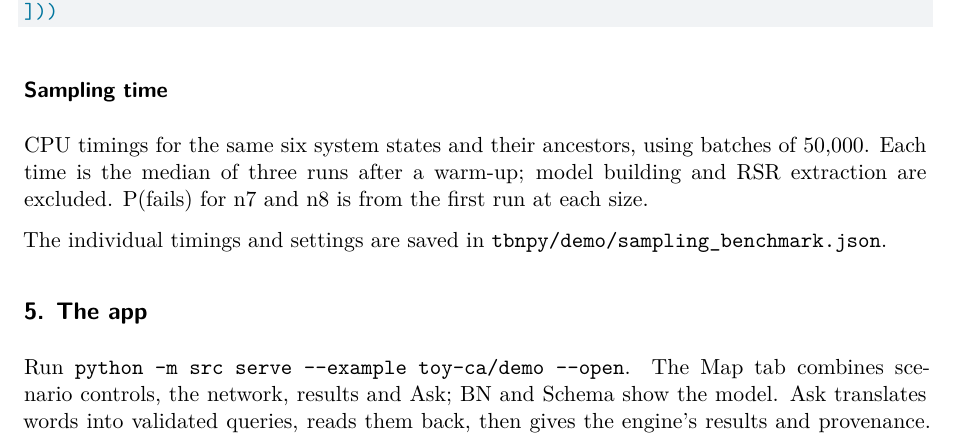
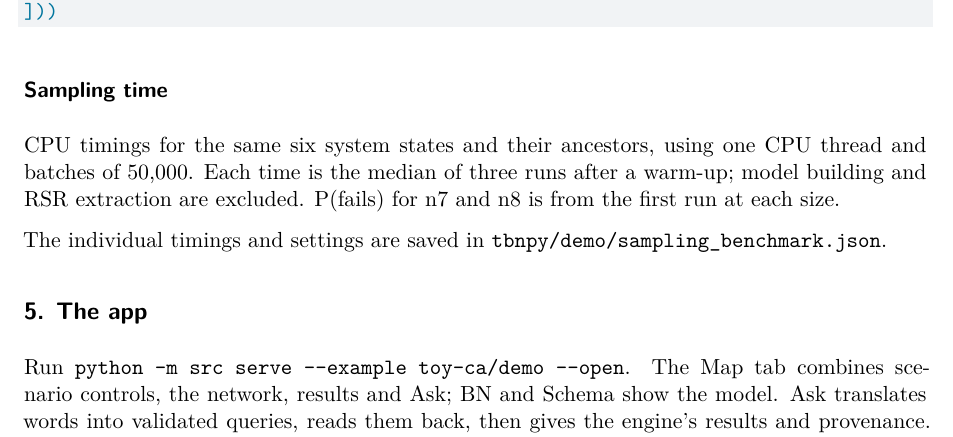
Before and after one commit to dynaryu/bn-transport-eq, a Quarto document (examples/toy-ca/toy-ca-demo.qmd): part of page 6 of 10, cut so that both start at the same text. Rendered offline with R 4.5, knitr and Pandoc in place of Quarto, then LaTeX, with nearby package versions; the code chunks are not run, so their results and figures are left out.

Commit message:
Use one CPU thread for the demo sampling benchmark

````diff
--- a/examples/toy-ca/toy-ca-demo.qmd
+++ b/examples/toy-ca/toy-ca-demo.qmd
@@ -394,7 +394,7 @@ show_table(pd.DataFrame([
 
 ### Sampling time
 
-CPU timings for the same six system states and their ancestors, using batches of 50,000. Each time is the median of three runs after a warm-up; model building and RSR extraction are excluded. P(fails) for n7 and n8 is from the first run at each size.
+CPU timings for the same six system states and their ancestors, using one CPU thread and batches of 50,000. Each time is the median of three runs after a warm-up; model building and RSR extraction are excluded. P(fails) for n7 and n8 is from the first run at each size.
 
 ```{python}
 #| label: sampling-timing
````
Also changed, not shown: examples/toy-ca/toy-ca-demo.qmd (1 more changed lines).
